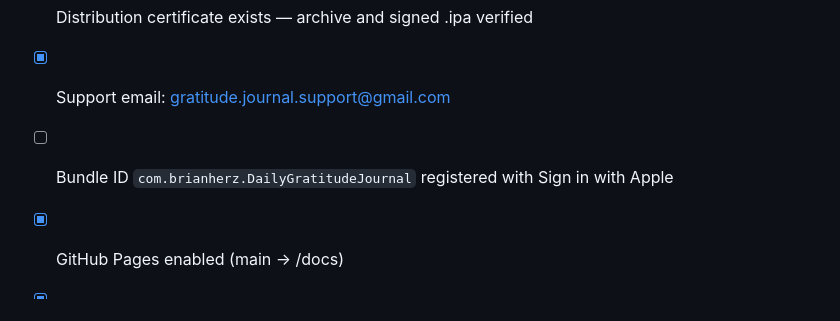
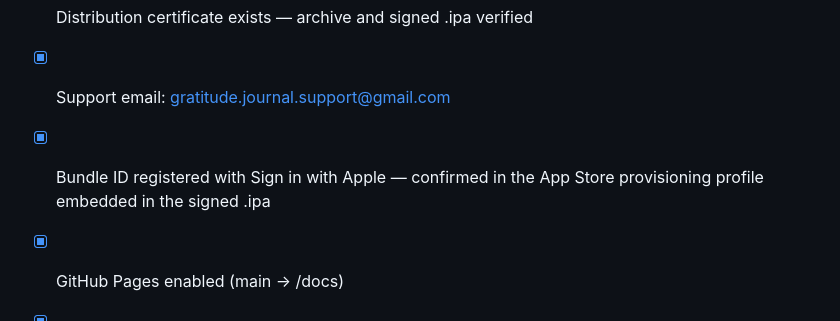
Before and after one commit to maimon495/DailyGratitudeJournal, a Markdown page: docs/app-store-listing.md, the part around the change. GitHub-like rendering.

Commit message:
Confirm bundle ID and Sign in with Apple are registered
Verified against the App Store provisioning profile embedded in the signed
.ipa: application-identifier F669HYU266.com.brianherz.DailyGratitudeJournal
with com.apple.developer.applesignin present.

Co-Authored-By: Claude Opus 5 <noreply@anthropic.com>

```diff
--- a/docs/app-store-listing.md
+++ b/docs/app-store-listing.md
@@ -197,7 +197,8 @@ Connect scales it down for smaller devices.
 
 - [x] Distribution certificate exists — archive and signed .ipa verified
 - [x] Support email: gratitude.journal.support@gmail.com
-- [ ] Bundle ID `com.brianherz.DailyGratitudeJournal` registered with Sign in with Apple
+- [x] Bundle ID registered with Sign in with Apple — confirmed in the App Store
+      provisioning profile embedded in the signed .ipa
 - [x] GitHub Pages enabled (main → /docs)
 - [x] Privacy policy + support page live (both return 200)
 - [x] `privacyPolicyURLString` set in `SettingsView.swift`
```
